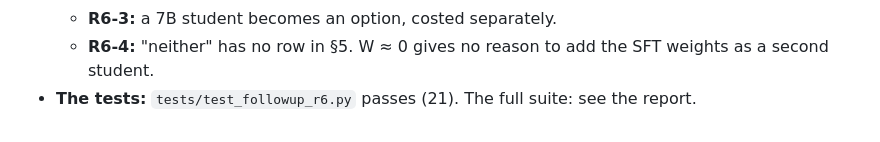
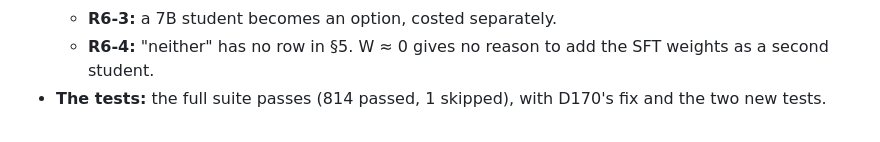
Before and after one commit to RaghhavMalani/operation-physics, a Markdown page: docs/exploratory/DECISIONS_FOLLOWUP.md, the part around the change. Rendered like a GitHub page.

Commit message:
D172 (follow-up, exploratory): the full test suite passes (814 passed, 1 skipped); MORNING.md and D172 updated
Co-Authored-By: Claude Opus 5.5 <noreply@anthropic.com>

```diff
--- a/docs/exploratory/DECISIONS_FOLLOWUP.md
+++ b/docs/exploratory/DECISIONS_FOLLOWUP.md
@@ -1367,4 +1367,4 @@ appended here.
   - **R6-5 (d):** R6-6a's student is the native 1.5B, so the row "tracks the reasoning" applies: add the swap to S5.
   - **R6-3:** a 7B student becomes an option, costed separately.
   - **R6-4:** "neither" has no row in §5. W ≈ 0 gives no reason to add the SFT weights as a second student.
-- **The tests:** `tests/test_followup_r6.py` passes (21). The full suite: see the report.
+- **The tests:** the full suite passes (814 passed, 1 skipped), with D170's fix and the two new tests.
```
Also changed, not shown: MORNING.md (+2 -2 lines).
